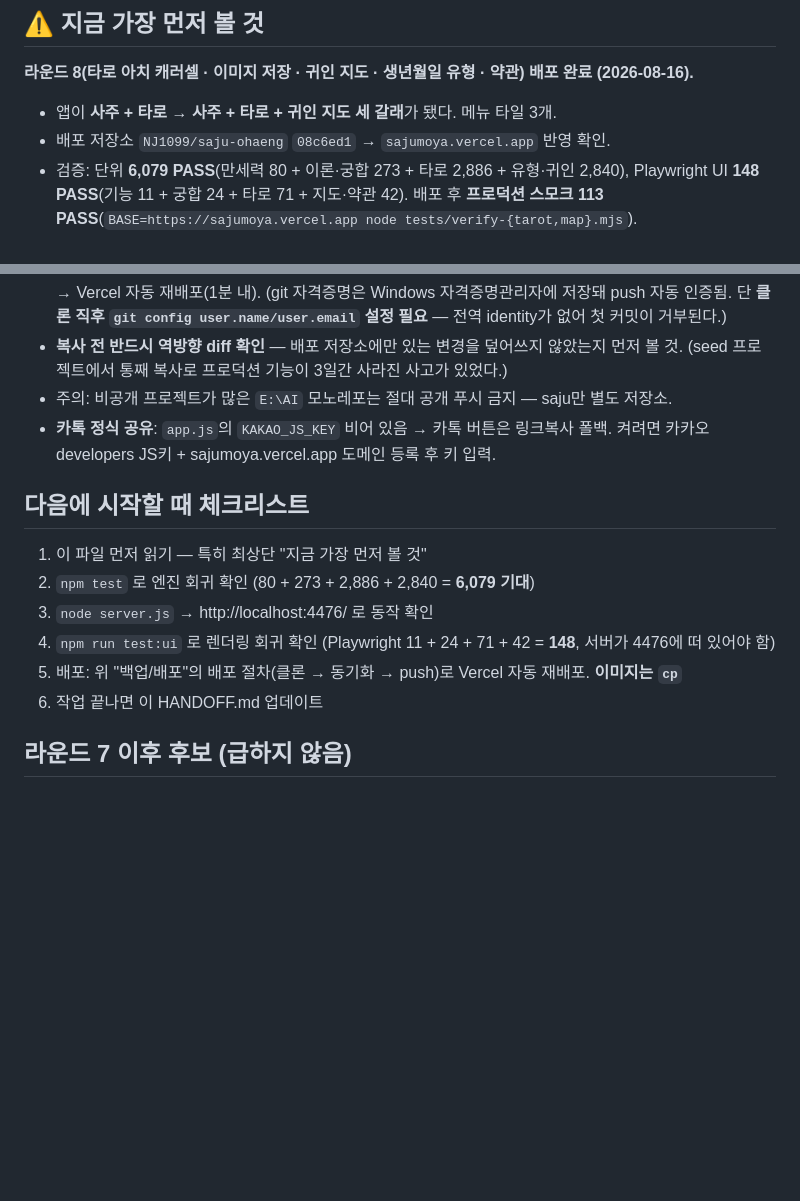
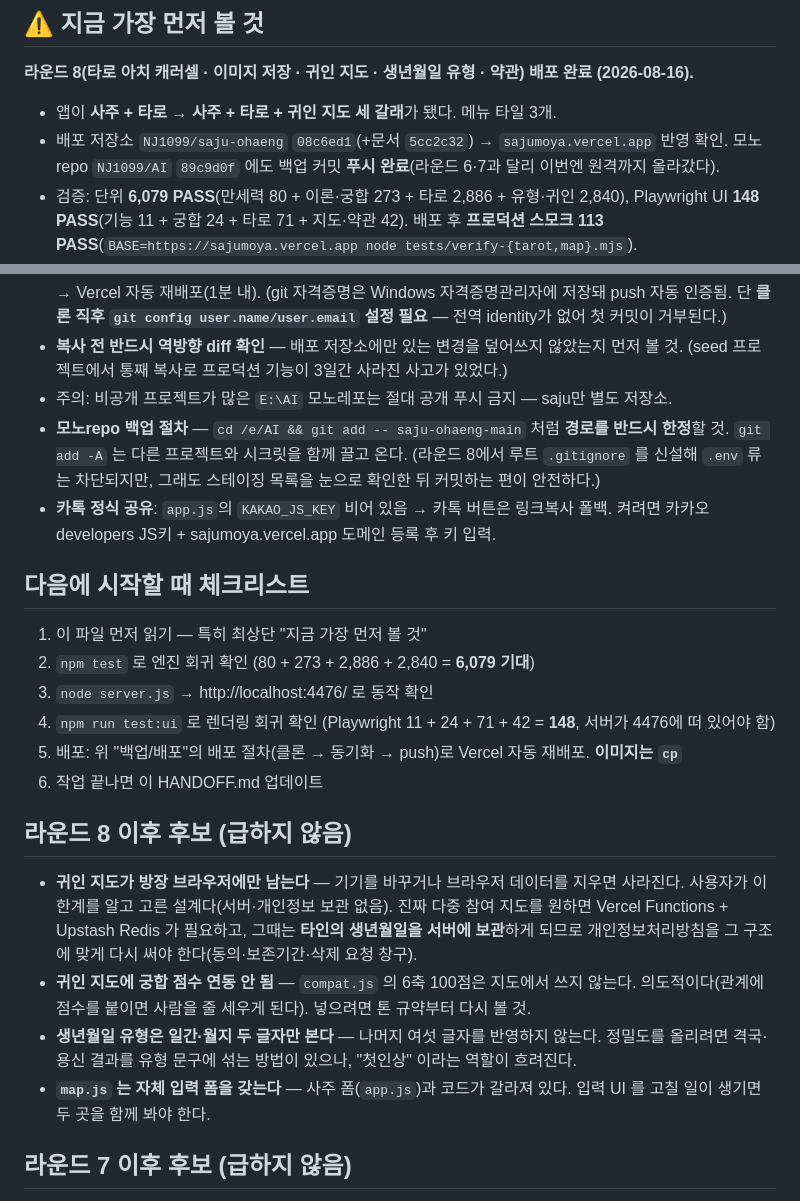
Before and after one commit to NJ1099/saju-ohaeng, a Markdown page: HANDOFF.md, 2 parts joined by grey strips. GitHub-like rendering; blank space fills up the shorter version.

Commit message:
docs: 라운드 8 인계 보강 — 모노repo 백업 절차·라운드 8 이후 후보
- 모노repo 백업은 git add -- saju-ohaeng-main 으로 경로를 한정할 것 (add -A 금지)
- 백업 커밋 89c9d0f 푸시 완료 기록
- 라운드 8 이후 후보: 지도의 localStorage 한계 / 궁합 점수 미연동(의도) /
  유형이 두 글자만 보는 점 / map.js 입력 폼 이원화

Co-Authored-By: Claude Opus 5 <noreply@anthropic.com>

```diff
--- a/HANDOFF.md
+++ b/HANDOFF.md
@@ -7,7 +7,8 @@
 ## ⚠️ 지금 가장 먼저 볼 것
 **라운드 8(타로 아치 캐러셀 · 이미지 저장 · 귀인 지도 · 생년월일 유형 · 약관) 배포 완료 (2026-08-16).**
 - 앱이 **사주 + 타로 → 사주 + 타로 + 귀인 지도 세 갈래**가 됐다. 메뉴 타일 3개.
-- 배포 저장소 `NJ1099/saju-ohaeng` `08c6ed1` → `sajumoya.vercel.app` 반영 확인.
+- 배포 저장소 `NJ1099/saju-ohaeng` `08c6ed1`(+문서 `5cc2c32`) → `sajumoya.vercel.app` 반영 확인.
+  모노repo `NJ1099/AI` `89c9d0f` 에도 백업 커밋 **푸시 완료**(라운드 6·7과 달리 이번엔 원격까지 올라갔다).
 - 검증: 단위 **6,079 PASS**(만세력 80 + 이론·궁합 273 + 타로 2,886 + 유형·귀인 2,840),
   Playwright UI **148 PASS**(기능 11 + 궁합 24 + 타로 71 + 지도·약관 42).
   배포 후 **프로덕션 스모크 113 PASS**(`BASE=https://sajumoya.vercel.app node tests/verify-{tarot,map}.mjs`).
@@ -204,6 +205,9 @@
   → Vercel 자동 재배포(1분 내). (git 자격증명은 Windows 자격증명관리자에 저장돼 push 자동 인증됨. 단 **클론 직후 `git config user.name/user.email` 설정 필요** — 전역 identity가 없어 첫 커밋이 거부된다.)
 - **복사 전 반드시 역방향 diff 확인** — 배포 저장소에만 있는 변경을 덮어쓰지 않았는지 먼저 볼 것. (seed 프로젝트에서 통째 복사로 프로덕션 기능이 3일간 사라진 사고가 있었다.)
 - 주의: 비공개 프로젝트가 많은 `E:\AI` 모노레포는 절대 공개 푸시 금지 — saju만 별도 저장소.
+- **모노repo 백업 절차** — `cd /e/AI && git add -- saju-ohaeng-main` 처럼 **경로를 반드시 한정**할 것.
+  `git add -A` 는 다른 프로젝트와 시크릿을 함께 끌고 온다. (라운드 8에서 루트 `.gitignore` 를 신설해
+  `.env` 류는 차단되지만, 그래도 스테이징 목록을 눈으로 확인한 뒤 커밋하는 편이 안전하다.)
 - **카톡 정식 공유**: `app.js`의 `KAKAO_JS_KEY` 비어 있음 → 카톡 버튼은 링크복사 폴백. 켜려면 카카오 developers JS키 + sajumoya.vercel.app 도메인 등록 후 키 입력.
 
 ## 다음에 시작할 때 체크리스트
@@ -213,6 +217,18 @@
 4. `npm run test:ui` 로 렌더링 회귀 확인 (Playwright 11 + 24 + 71 + 42 = **148**, 서버가 4476에 떠 있어야 함)
 5. 배포: 위 "백업/배포"의 배포 절차(클론 → 동기화 → push)로 Vercel 자동 재배포. **이미지는 `cp`**
 6. 작업 끝나면 이 HANDOFF.md 업데이트
+
+## 라운드 8 이후 후보 (급하지 않음)
+- **귀인 지도가 방장 브라우저에만 남는다** — 기기를 바꾸거나 브라우저 데이터를 지우면 사라진다.
+  사용자가 이 한계를 알고 고른 설계다(서버·개인정보 보관 없음). 진짜 다중 참여 지도를 원하면
+  Vercel Functions + Upstash Redis 가 필요하고, 그때는 **타인의 생년월일을 서버에 보관**하게 되므로
+  개인정보처리방침을 그 구조에 맞게 다시 써야 한다(동의·보존기간·삭제 요청 창구).
+- **귀인 지도에 궁합 점수 연동 안 됨** — `compat.js` 의 6축 100점은 지도에서 쓰지 않는다.
+  의도적이다(관계에 점수를 붙이면 사람을 줄 세우게 된다). 넣으려면 톤 규약부터 다시 볼 것.
+- **생년월일 유형은 일간·월지 두 글자만 본다** — 나머지 여섯 글자를 반영하지 않는다.
+  정밀도를 올리려면 격국·용신 결과를 유형 문구에 섞는 방법이 있으나, "첫인상" 이라는 역할이 흐려진다.
+- **`map.js` 는 자체 입력 폼을 갖는다** — 사주 폼(`app.js`)과 코드가 갈라져 있다.
+  입력 UI 를 고칠 일이 생기면 두 곳을 함께 봐야 한다.
 
 ## 라운드 7 이후 후보 (급하지 않음)
 - **타로 스프레드 확장** — 지금은 3장 고정. 켈틱 크로스(10장)·양자택일(5장) 등을 넣으려면
```
